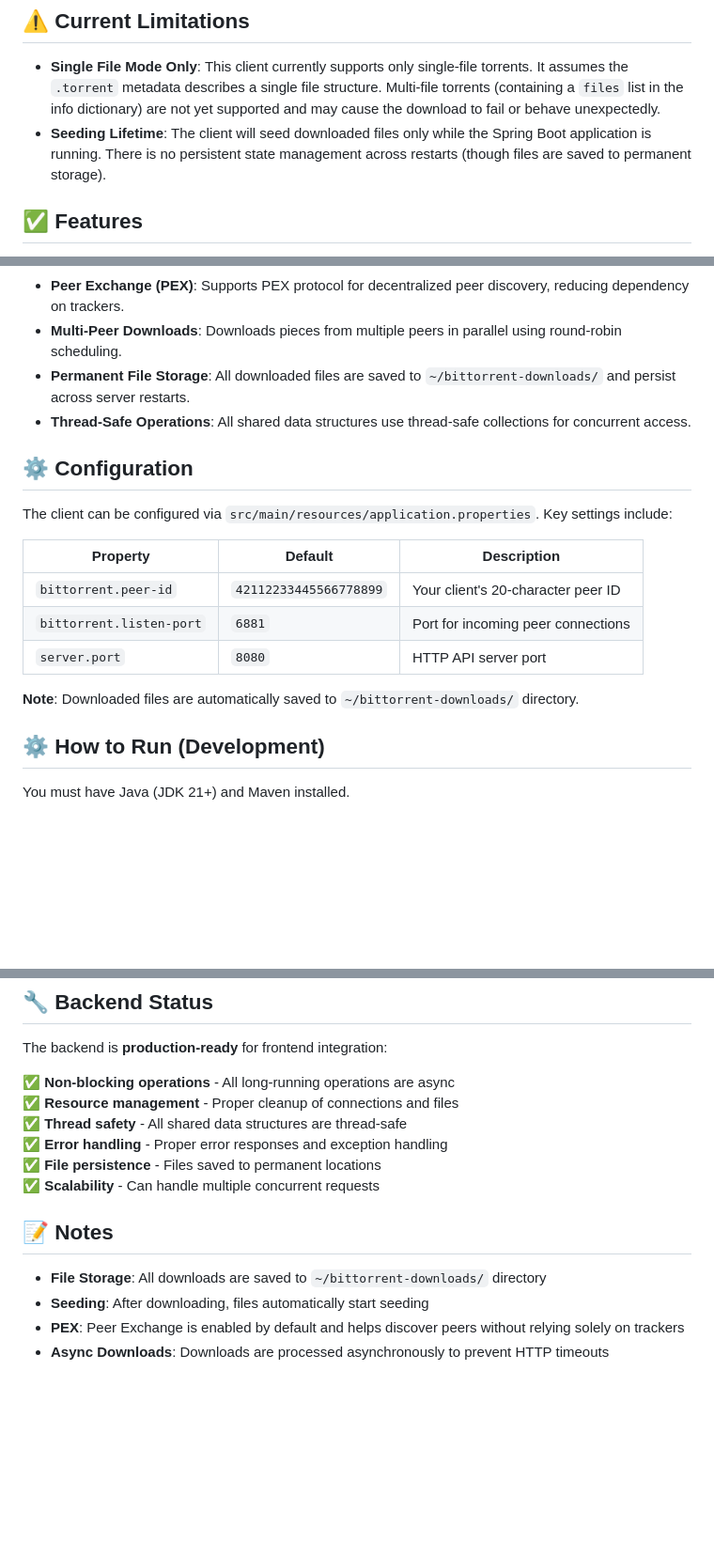
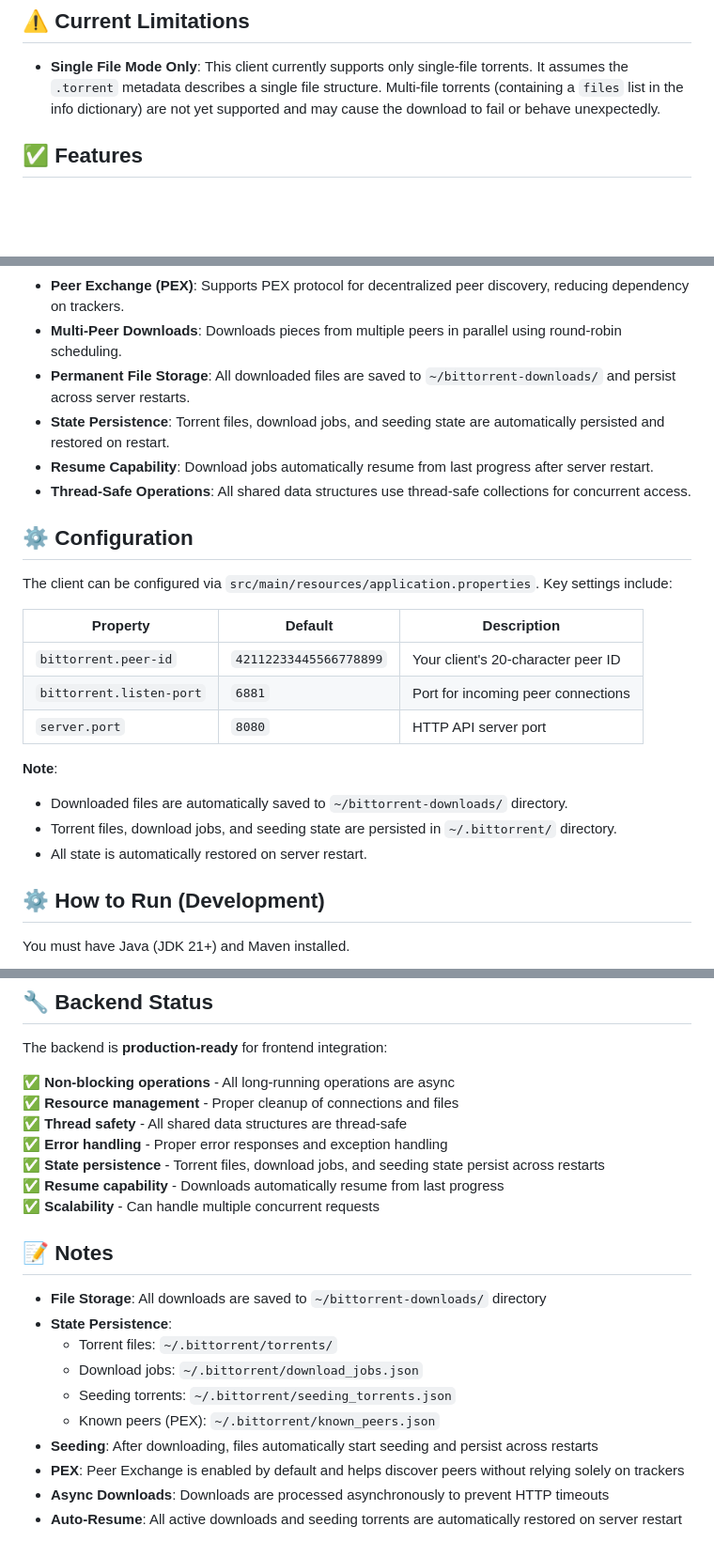
Before and after one commit to sahajpatel008/bittorrent, a Markdown page: docs/README.md, 3 parts joined by grey strips. Shown at 94% size. Rendered like a GitHub page; blank space fills up the shorter version.

Commit message:
docs: Update API documentation for torrent file persistence and state management

```diff
--- a/docs/README.md
+++ b/docs/README.md
@@ -53,7 +53,6 @@ BITTORRENT-JAVA/
 ## ⚠️ Current Limitations
 
 *   **Single File Mode Only**: This client currently supports only single-file torrents. It assumes the `.torrent` metadata describes a single file structure. Multi-file torrents (containing a `files` list in the info dictionary) are not yet supported and may cause the download to fail or behave unexpectedly.
-*   **Seeding Lifetime**: The client will seed downloaded files only while the Spring Boot application is running. There is no persistent state management across restarts (though files are saved to permanent storage).
 
 ## ✅ Features
 
@@ -64,6 +63,8 @@ BITTORRENT-JAVA/
 *   **Peer Exchange (PEX)**: Supports PEX protocol for decentralized peer discovery, reducing dependency on trackers.
 *   **Multi-Peer Downloads**: Downloads pieces from multiple peers in parallel using round-robin scheduling.
 *   **Permanent File Storage**: All downloaded files are saved to `~/bittorrent-downloads/` and persist across server restarts.
+*   **State Persistence**: Torrent files, download jobs, and seeding state are automatically persisted and restored on restart.
+*   **Resume Capability**: Download jobs automatically resume from last progress after server restart.
 *   **Thread-Safe Operations**: All shared data structures use thread-safe collections for concurrent access.
 
 ## ⚙️ Configuration
@@ -76,7 +77,10 @@ The client can be configured via `src/main/resources/application.properties`. Ke
 | `bittorrent.listen-port` | `6881` | Port for incoming peer connections |
 | `server.port` | `8080` | HTTP API server port |
 
-**Note**: Downloaded files are automatically saved to `~/bittorrent-downloads/` directory.
+**Note**:
+- Downloaded files are automatically saved to `~/bittorrent-downloads/` directory.
+- Torrent files, download jobs, and seeding state are persisted in `~/.bittorrent/` directory.
+- All state is automatically restored on server restart.
 
 ## ⚙️ How to Run (Development)
 
@@ -182,12 +186,19 @@ The backend is **production-ready** for frontend integration:
 ✅ **Resource management** - Proper cleanup of connections and files
 ✅ **Thread safety** - All shared data structures are thread-safe
 ✅ **Error handling** - Proper error responses and exception handling
-✅ **File persistence** - Files saved to permanent locations
+✅ **State persistence** - Torrent files, download jobs, and seeding state persist across restarts
+✅ **Resume capability** - Downloads automatically resume from last progress
 ✅ **Scalability** - Can handle multiple concurrent requests
 
 ## 📝 Notes
 
 - **File Storage**: All downloads are saved to `~/bittorrent-downloads/` directory
-- **Seeding**: After downloading, files automatically start seeding
+- **State Persistence**:
+  - Torrent files: `~/.bittorrent/torrents/`
+  - Download jobs: `~/.bittorrent/download_jobs.json`
+  - Seeding torrents: `~/.bittorrent/seeding_torrents.json`
+  - Known peers (PEX): `~/.bittorrent/known_peers.json`
+- **Seeding**: After downloading, files automatically start seeding and persist across restarts
 - **PEX**: Peer Exchange is enabled by default and helps discover peers without relying solely on trackers
 - **Async Downloads**: Downloads are processed asynchronously to prevent HTTP timeouts
+- **Auto-Resume**: All active downloads and seeding torrents are automatically restored on server restart
```
Also changed, not shown: docs/API_ENDPOINTS.md (+18 -4 lines), docs/CONTEXT.md (+60 -41 lines).
